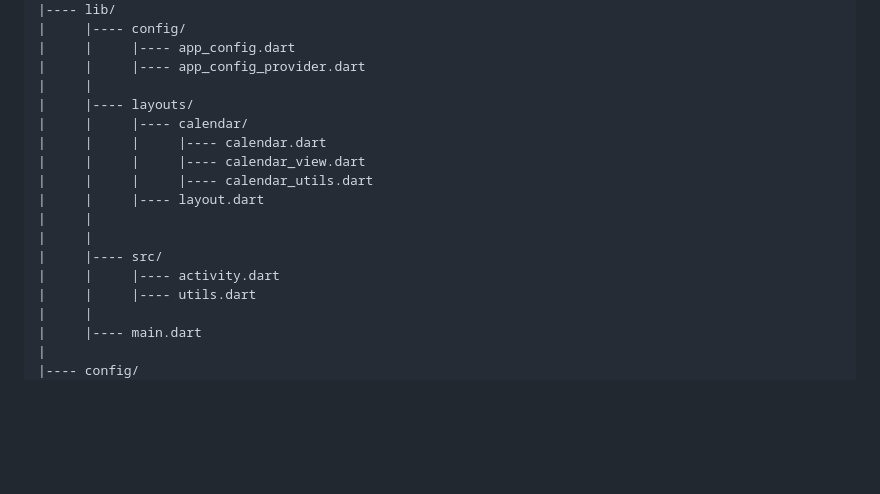
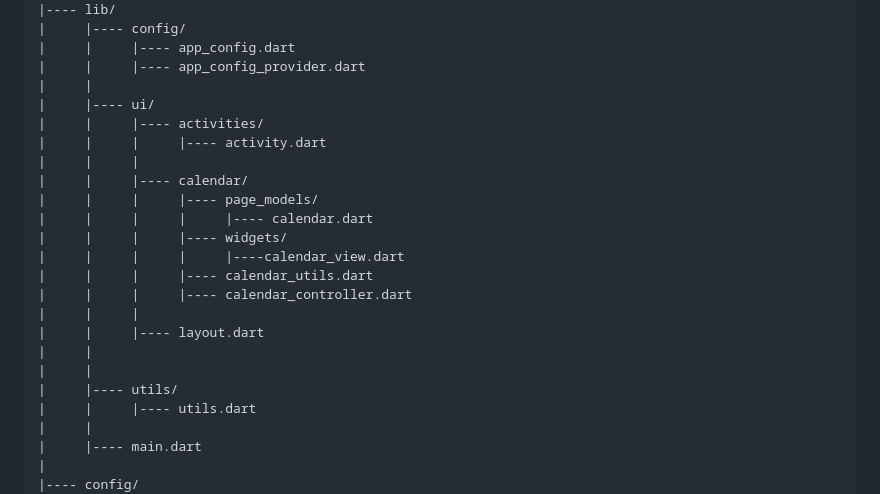
Before and after one commit to david-pintos/fit_app_frontend, a Markdown page: README.md, the part around the change. Drawn GitHub-style; blank space fills up the shorter version.

```diff
--- a/README.md
+++ b/README.md
@@ -148,16 +148,22 @@ fit_app_frontend/
 |     |     |---- app_config.dart
 |     |     |---- app_config_provider.dart
 |     |
-|     |---- layouts/
+|     |---- ui/
+|     |     |---- activities/
+|     |     |     |---- activity.dart
+|     |     |
 |     |     |---- calendar/
-|     |     |     |---- calendar.dart
-|     |     |     |---- calendar_view.dart
+|     |     |     |---- page_models/
+|     |     |     |     |---- calendar.dart
+|     |     |     |---- widgets/
+|     |     |     |     |----calendar_view.dart
 |     |     |     |---- calendar_utils.dart
+|     |     |     |---- calendar_controller.dart
+|     |     |
 |     |     |---- layout.dart
 |     |
 |     |
-|     |---- src/
-|     |     |---- activity.dart
+|     |---- utils/
 |     |     |---- utils.dart
 |     |
 |     |---- main.dart
```
